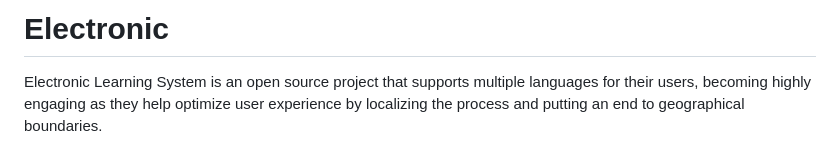
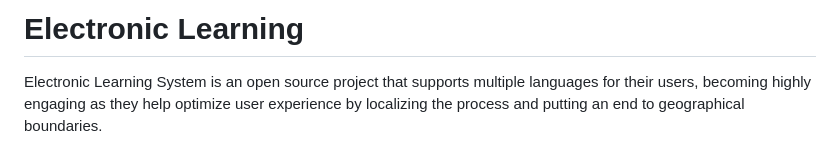
Before and after one commit to oyebanjiyusuf3/e-learning, a Markdown page: README.md, the part around the change. GitHub-like rendering.

```diff
--- a/README.md
+++ b/README.md
@@ -1,4 +1,4 @@
-# Electronic
+# Electronic Learning
  Electronic Learning System is an open source project that supports multiple languages for their users, becoming highly engaging as they help optimize user experience by localizing the process and putting an end to geographical boundaries.
 
  # MYSQL FOLDER
```
